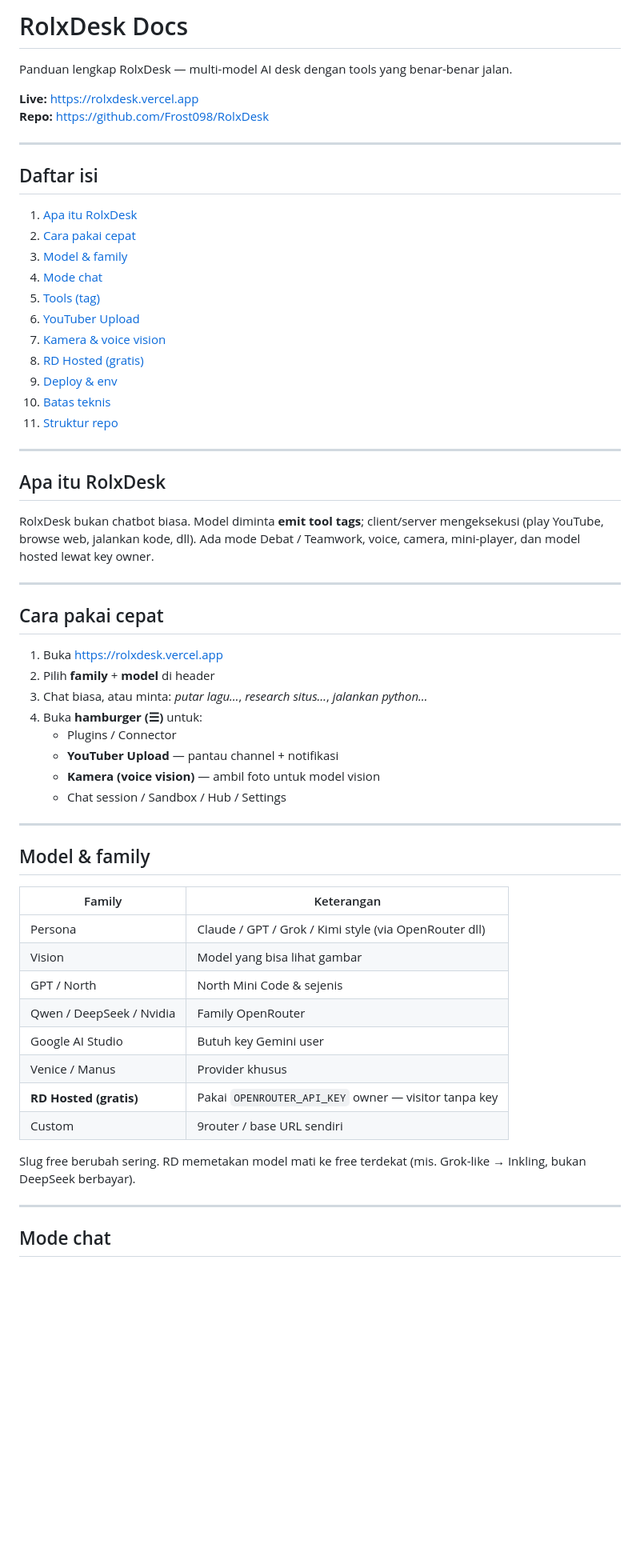
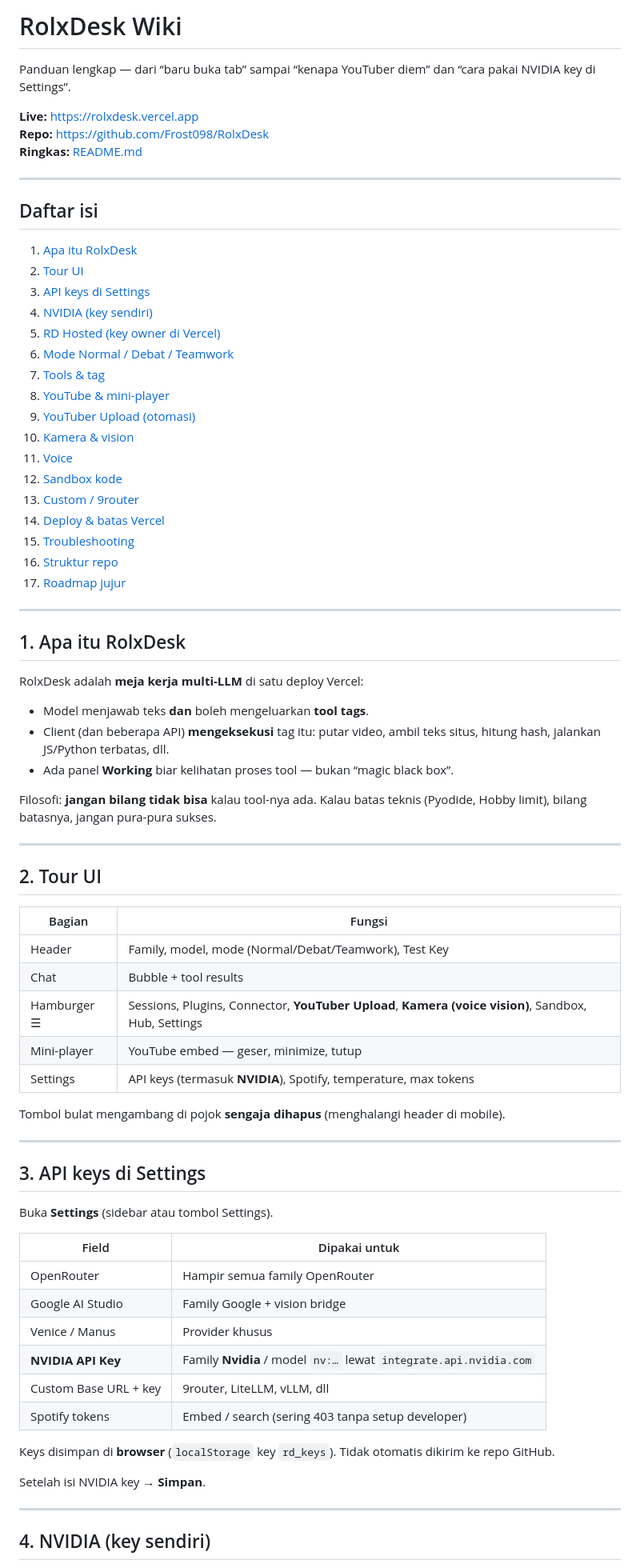
Before and after one commit to Frost098/RolxDesk, a Markdown page: DOCS.md, the part around one of its changes. Shown at 80% size. GitHub-like rendering; blank space fills up the shorter version.

Commit message:
DOCS: full wiki — Settings NVIDIA, troubleshooting, tour UI

```diff
--- a/DOCS.md
+++ b/DOCS.md
@@ -1,63 +1,79 @@
-# RolxDesk Docs
+# RolxDesk Wiki
 
-Panduan lengkap RolxDesk — multi-model AI desk dengan tools yang benar-benar jalan.
+Panduan lengkap — dari “baru buka tab” sampai “kenapa YouTuber diem” dan “cara pakai NVIDIA key di Settings”.
 
 **Live:** https://rolxdesk.vercel.app
 **Repo:** https://github.com/Frost098/RolxDesk
+**Ringkas:** [README.md](./README.md)
 
 ---
 
 ## Daftar isi
 
-1. [Apa itu RolxDesk](#apa-itu-rolxdesk)
-2. [Cara pakai cepat](#cara-pakai-cepat)
-3. [Model & family](#model--family)
-4. [Mode chat](#mode-chat)
-5. [Tools (tag)](#tools-tag)
-6. [YouTuber Upload](#youtuber-upload)
-7. [Kamera & voice vision](#kamera--voice-vision)
-8. [RD Hosted (gratis)](#rd-hosted-gratis)
-9. [Deploy & env](#deploy--env)
-10. [Batas teknis](#batas-teknis)
-11. [Struktur repo](#struktur-repo)
+1. [Apa itu RolxDesk](#1-apa-itu-rolxdesk)
+2. [Tour UI](#2-tour-ui)
+3. [API keys di Settings](#3-api-keys-di-settings)
+4. [NVIDIA (key sendiri)](#4-nvidia-key-sendiri)
+5. [RD Hosted (key owner di Vercel)](#5-rd-hosted-key-owner-di-vercel)
+6. [Mode Normal / Debat / Teamwork](#6-mode-normal--debat--teamwork)
+7. [Tools & tag](#7-tools--tag)
+8. [YouTube & mini-player](#8-youtube--mini-player)
+9. [YouTuber Upload (otomasi)](#9-youtuber-upload-otomasi)
+10. [Kamera & vision](#10-kamera--vision)
+11. [Voice](#11-voice)
+12. [Sandbox kode](#12-sandbox-kode)
+13. [Custom / 9router](#13-custom--9router)
+14. [Deploy & batas Vercel](#14-deploy--batas-vercel)
+15. [Troubleshooting](#15-troubleshooting)
+16. [Struktur repo](#16-struktur-repo)
+17. [Roadmap jujur](#17-roadmap-jujur)
 
 ---
 
-## Apa itu RolxDesk
+## 1. Apa itu RolxDesk
 
-RolxDesk bukan chatbot biasa. Model diminta **emit tool tags**; client/server mengeksekusi (play YouTube, browse web, jalankan kode, dll). Ada mode Debat / Teamwork, voice, camera, mini-player, dan model hosted lewat key owner.
+RolxDesk adalah **meja kerja multi-LLM** di satu deploy Vercel:
+
+- Model menjawab teks **dan** boleh mengeluarkan **tool tags**.
+- Client (dan beberapa API) **mengeksekusi** tag itu: putar video, ambil teks situs, hitung hash, jalankan JS/Python terbatas, dll.
+- Ada panel **Working** biar kelihatan proses tool — bukan “magic black box”.
+
+Filosofi: **jangan bilang tidak bisa** kalau tool-nya ada. Kalau batas teknis (Pyodide, Hobby limit), bilang batasnya, jangan pura-pura sukses.
 
 ---
 
-## Cara pakai cepat
+## 2. Tour UI
 
-1. Buka https://rolxdesk.vercel.app
-2. Pilih **family** + **model** di header
-3. Chat biasa, atau minta: *putar lagu…*, *research situs…*, *jalankan python…*
-4. Buka **hamburger (☰)** untuk:
-   - Plugins / Connector
-   - **YouTuber Upload** — pantau channel + notifikasi
-   - **Kamera (voice vision)** — ambil foto untuk model vision
-   - Chat session / Sandbox / Hub / Settings
+| Bagian | Fungsi |
+|--------|--------|
+| Header | Family, model, mode (Normal/Debat/Teamwork), Test Key |
+| Chat | Bubble + tool results |
+| Hamburger ☰ | Sessions, Plugins, Connector, **YouTuber Upload**, **Kamera (voice vision)**, Sandbox, Hub, Settings |
+| Mini-player | YouTube embed — geser, minimize, tutup |
+| Settings | API keys (termasuk **NVIDIA**), Spotify, temperature, max tokens |
+
+Tombol bulat mengambang di pojok **sengaja dihapus** (menghalangi header di mobile).
 
 ---
 
-## Model & family
+## 3. API keys di Settings
 
-| Family | Keterangan |
-|--------|------------|
-| Persona | Claude / GPT / Grok / Kimi style (via OpenRouter dll) |
-| Vision | Model yang bisa lihat gambar |
-| GPT / North | North Mini Code & sejenis |
-| Qwen / DeepSeek / Nvidia | Family OpenRouter |
-| Google AI Studio | Butuh key Gemini user |
+Buka **Settings** (sidebar atau tombol Settings).
+
+| Field | Dipakai untuk |
+|-------|----------------|
+| OpenRouter | Hampir semua family OpenRouter |
+| Google AI Studio | Family Google + vision bridge |
 | Venice / Manus | Provider khusus |
-| **RD Hosted (gratis)** | Pakai `OPENROUTER_API_KEY` owner — visitor tanpa key |
-| Custom | 9router / base URL sendiri |
+| **NVIDIA API Key** | Family **Nvidia** / model `nv:…` lewat `integrate.api.nvidia.com` |
+| Custom Base URL + key | 9router, LiteLLM, vLLM, dll |
+| Spotify tokens | Embed / search (sering 403 tanpa setup developer) |
 
-Slug free berubah sering. RD memetakan model mati ke free terdekat (mis. Grok-like → Inkling, bukan DeepSeek berbayar).
+Keys disimpan di **browser** (`localStorage` key `rd_keys`). Tidak otomatis dikirim ke repo GitHub.
+
+Setelah isi NVIDIA key → **Simpan**.
 
 ---
 
-## Mode chat
+## 4. NVIDIA (key sendiri)
 
```
Also changed, not shown: other parts of DOCS.md (+112 -71 lines).
